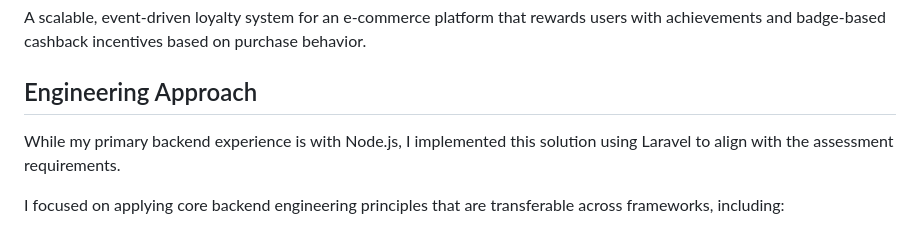
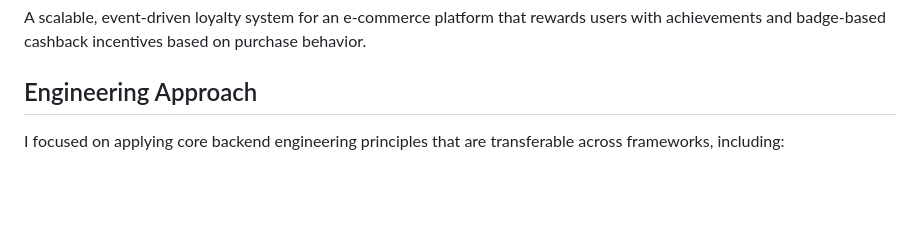
Before and after one commit to ibimina/loyalty-program, a Markdown page: README.md, the part around the change. Rendered like a GitHub page; blank space fills up the shorter version.

Commit message:
Update README
Removed unnecessary mention of backend experience with Node.js.

```diff
--- a/README.md
+++ b/README.md
@@ -4,8 +4,6 @@
 A scalable, event-driven loyalty system for an e-commerce platform that rewards users with achievements and badge-based cashback incentives based on purchase behavior.
 
 ## Engineering Approach
-
-While my primary backend experience is with Node.js, I implemented this solution using Laravel to align with the assessment requirements.
 
 I focused on applying core backend engineering principles that are transferable across frameworks, including:
 
```
